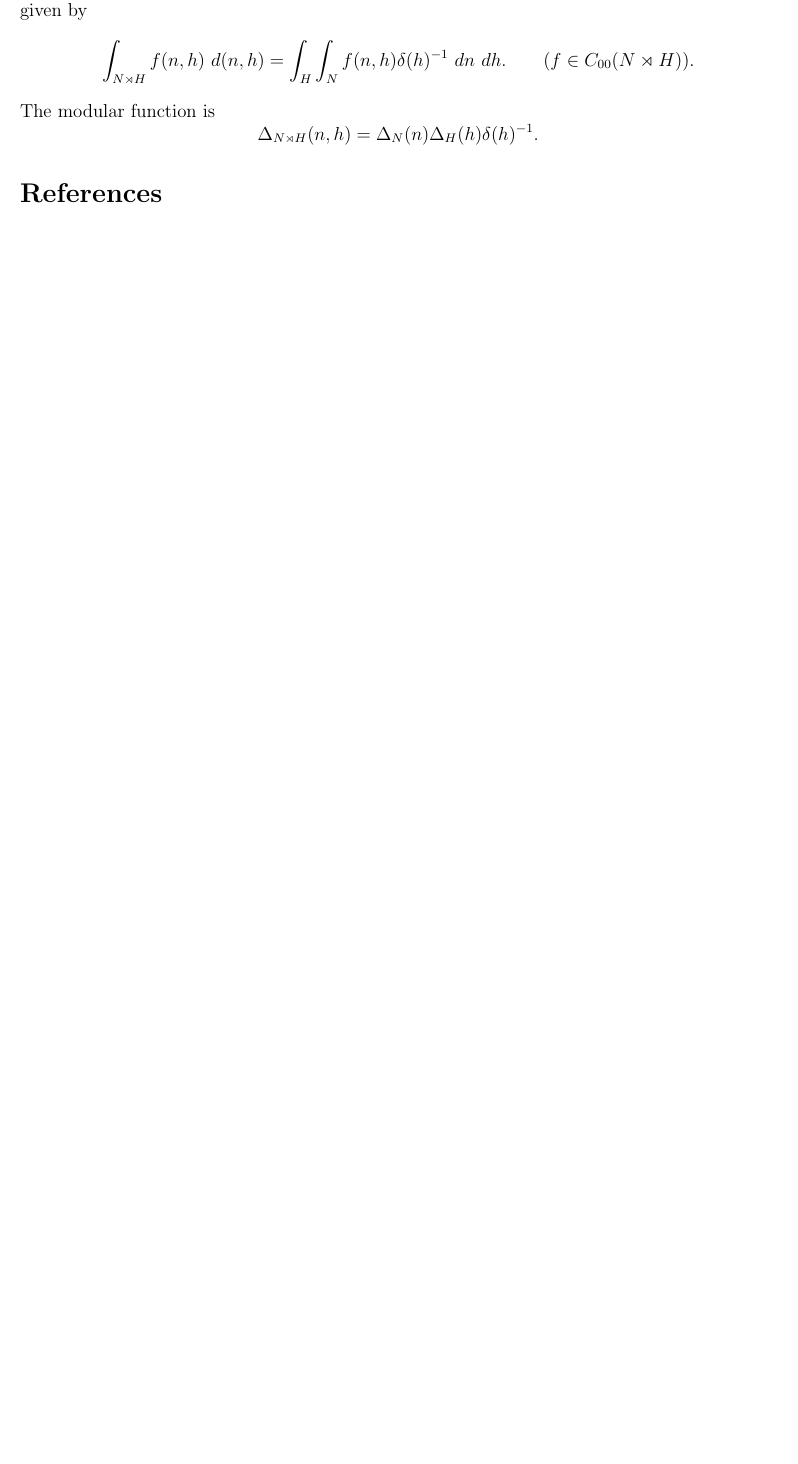
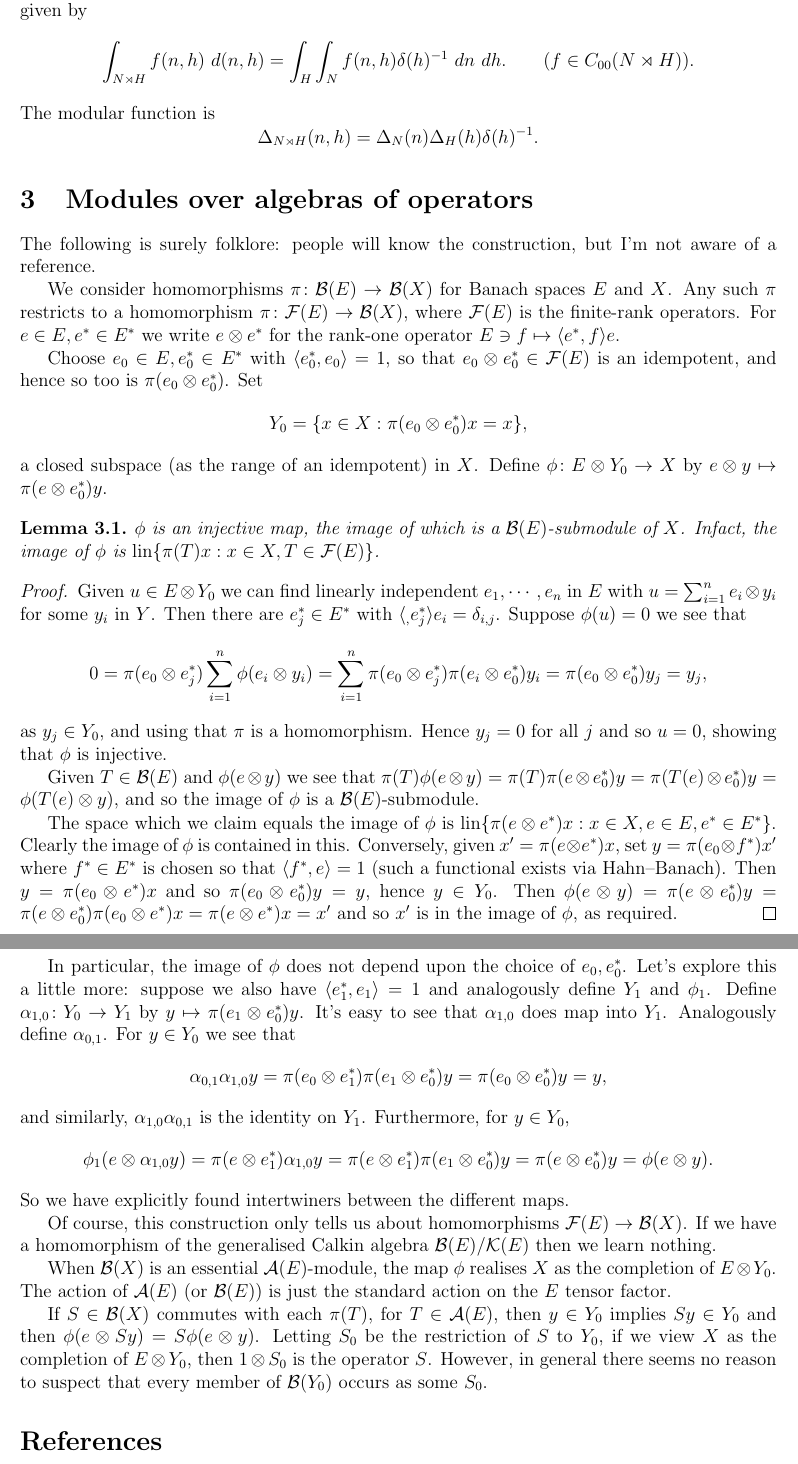
Before and after one commit to MatthewDaws/Mathematics, a LaTeX document (Bits-n-Bobs/notes.tex): part of page 5 of 5 before the commit and two parts of pages 5 and 6 of 6 after it, the two joined at a grey line, cut so that both start at the same text, the shorter picture padded with empty space. Compiled offline with pdfLaTeX.

Commit message:
Modules over op algs

```diff
--- a/Bits-n-Bobs/notes.tex
+++ b/Bits-n-Bobs/notes.tex
@@ -298,6 +298,51 @@ The modular function is
 \[ \Delta_{N \rtimes H}(n,h) = \Delta_N(n) \Delta_H(h) \delta(h)^{-1}. \]
 
 
+
+\section{Modules over algebras of operators}
+
+The following is surely folklore: people will know the construction, but I'm not aware of a reference.
+
+We consider homomorphisms $\pi \colon \mc B(E) \to \mc B(X)$ for Banach spaces $E$ and $X$.  Any such $\pi$ restricts to a homomorphism $\pi \colon \mc F(E) \to \mc B(X)$, where $\mc F(E)$ is the finite-rank operators.  For $e\in E, e^*\in E^*$ we write $e\otimes e^*$ for the rank-one operator $E \ni f \mapsto \ip{e^*}{f} e$.
+
+Choose $e_0\in E, e_0^*\in E^*$ with $\ip{e_0^*}{e_0} = 1$, so that $e_0 \otimes e_0^*\in\mc F(E)$ is an idempotent, and hence so too is $\pi(e_0\otimes e_0^*)$.  Set
+\[ Y_0 = \{ x\in X : \pi(e_0\otimes e_0^*)x = x \}, \]
+a closed subspace (as the range of an idempotent) in $X$.  Define $\phi \colon E\otimes Y_0 \to X$ by $e\otimes y \mapsto \pi(e\otimes e_0^*)y$.
+
+\begin{lemma}
+$\phi$ is an injective map, the image of which is a $\mc B(E)$-submodule of $X$.  Infact, the image of $\phi$ is $\lin \{ \pi(T)x : x\in X, T\in\mc F(E) \}$.
+\end{lemma}
+\begin{proof}
+Given $u\in E\otimes Y_0$ we can find linearly independent $e_1,\cdots,e_n$ in $E$ with $u = \sum_{i=1}^n e_i \otimes y_i$ for some $y_i$ in $Y$.  Then there are $e_j^*\in E^*$ with $\ip_{e_j^*}{e_i} = \delta_{i,j}$.  Suppose $\phi(u)=0$ we see that
+\[ 0 = \pi(e_0 \otimes e_j^*) \sum_{i=1}^n \phi(e_i \otimes y_i)
+= \sum_{i=1}^n \pi(e_0 \otimes e_j^*) \pi(e_i \otimes e_0^*) y_i
+= \pi(e_0 \otimes e_0^*) y_j = y_j, \]
+as $y_j \in Y_0$, and using that $\pi$ is a homomorphism.  Hence $y_j=0$ for all $j$ and so $u=0$, showing that $\phi$ is injective.
+
+Given $T\in\mc B(E)$ and $\phi(e\otimes y)$ we see that $\pi(T) \phi(e\otimes y) = \pi(T) \pi(e \otimes e_0^*) y = \pi(T(e)\otimes e_0^*) y = \phi(T(e)\otimes y)$, and so the image of $\phi$ is a $\mc B(E)$-submodule.
+
+The space which we claim equals the image of $\phi$ is $\lin\{ \pi(e\otimes e^*)x : x\in X, e\in E, e^*\in E^* \}$.  Clearly the image of $\phi$ is contained in this.  Conversely, given $x' = \pi(e\otimes e^*)x$, set $y = \pi(e_0 \otimes f^*)x'$ where $f^*\in E^*$ is chosen so that $\ip{f^*}{e}=1$ (such a functional exists via Hahn--Banach).  Then $y = \pi(e_0 \otimes e^*)x$ and so $\pi(e_0\otimes e_0^*)y = y$, hence $y\in Y_0$.  Then $\phi(e\otimes y)= \pi(e\otimes e_0^*)y = \pi(e\otimes e_0^*) \pi(e_0 \otimes e^*)x = \pi(e\otimes e^*)x = x'$ and so $x'$ is in the image of $\phi$, as required.
+\end{proof}
+
+In particular, the image of $\phi$ does not depend upon the choice of $e_0, e_0^*$.  Let's explore this a little more: suppose we also have $\ip{e_1^*}{e_1} = 1$ and analogously define $Y_1$ and $\phi_1$.  Define $\alpha_{1,0} \colon Y_0 \to Y_1$ by $y \mapsto \pi(e_1\otimes e_0^*)y$.  It's easy to see that $\alpha_{1,0}$ does map into $Y_1$.  Analogously define $\alpha_{0,1}$.  For $y\in Y_0$ we see that
+\[ \alpha_{0,1} \alpha_{1,0} y = \pi(e_0\otimes e_1^*)\pi(e_1\otimes e_0^*)y
+= \pi(e_0\otimes e_0^*)y = y, \]
+and similarly, $\alpha_{1,0} \alpha_{0,1}$ is the identity on $Y_1$.  Furthermore, for $y\in Y_0$,
+\[ \phi_1(e \otimes \alpha_{1,0}y)
+= \pi(e\otimes e_1^*) \alpha_{1,0}y
+= \pi(e\otimes e_1^*) \pi(e_1\otimes e_0^*) y
+= \pi(e\otimes e_0^*) y = \phi(e\otimes y). \]
+So we have explicitly found intertwiners between the different maps.
+
+Of course, this construction only tells us about homomorphisms $\mc F(E) \to \mc B(X)$.  If we have a homomorphism of the generalised Calkin algebra $\mc B(E) / \mc K(E)$ then we learn nothing.
+
+When $\mc B(X)$ is an essential $\mc A(E)$-module, the map $\phi$ realises $X$ as the completion of $E \otimes Y_0$.  The action of $\mc A(E)$ (or $\mc B(E)$) is just the standard action on the $E$ tensor factor.
+
+If $S\in\mc B(X)$ commutes with each $\pi(T)$, for $T\in\mc A(E)$, then $y\in Y_0$ implies $Sy\in Y_0$ and then $\phi(e\otimes Sy) = S\phi(e\otimes y)$.  Letting $S_0$ be the restriction of $S$ to $Y_0$, if we view $X$ as the completion of $E\otimes Y_0$, then $1\otimes S_0$ is the operator $S$.  However, in general there seems no reason to suspect that every member of $\mc B(Y_0)$ occurs as some $S_0$.
+
+
+
+
 \begin{thebibliography}{aa}
 
 \bibitem{q1} Matthew Daws, Empty interior of union of cosets?,
```
Also changed, not shown: Bits-n-Bobs/readme.md.
